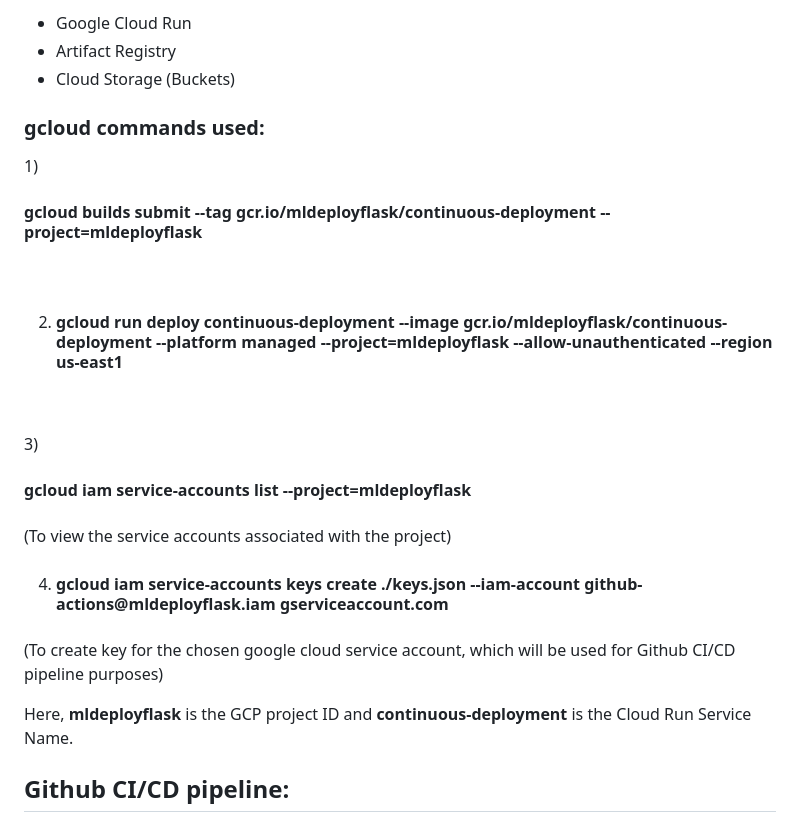
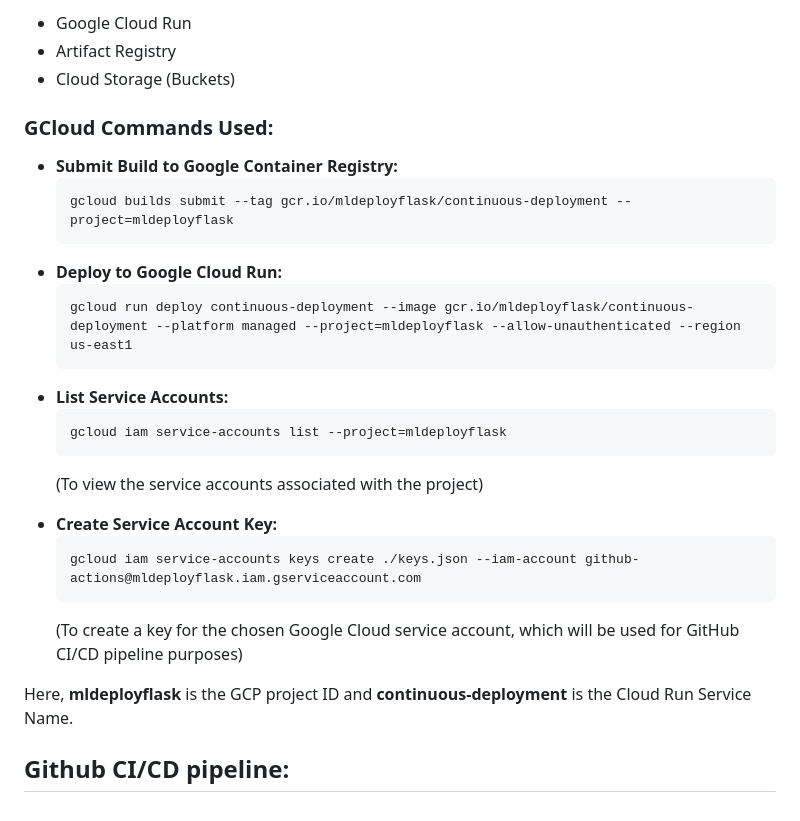
Before and after one commit to surajsts/Car-mpg-prediction-model-Deployment, a Markdown page: README.md, the part around one of its changes. Rendered like a GitHub page.

Commit message:
readme new final

```diff
--- a/README.md
+++ b/README.md
@@ -23,7 +23,7 @@ and the core MLOps life cycle concepts (excluding monitoring and retraining) tha
 - Artifact Registry <br>
 - Cloud Storage (Buckets) <br>
 
-<h3> gcloud commands used: </h3>
+<!-- <h3> gcloud commands used: </h3>
 
 1)<h4>  gcloud builds submit --tag gcr.io/mldeployflask/continuous-deployment --project=mldeployflask <h4> <br>
 
@@ -37,7 +37,36 @@ and the core MLOps life cycle concepts (excluding monitoring and retraining) tha
 
   (To create key for the chosen google cloud service account, which will be used for Github CI/CD pipeline purposes)
 
-Here, <strong>mldeployflask</strong> is the GCP project ID and <strong>continuous-deployment</strong> is the Cloud Run Service Name.
+Here, <strong>mldeployflask</strong> is the GCP project ID and <strong>continuous-deployment</strong> is the Cloud Run Service Name.  -->
+
+<h3>GCloud Commands Used:</h3>
+
+<ul>
+  <li>
+    <strong>Submit Build to Google Container Registry:</strong>
+    <pre><code>gcloud builds submit --tag gcr.io/mldeployflask/continuous-deployment --project=mldeployflask</code></pre>
+  </li>
+
+  <li>
+    <strong>Deploy to Google Cloud Run:</strong>
+    <pre><code>gcloud run deploy continuous-deployment --image gcr.io/mldeployflask/continuous-deployment --platform managed --project=mldeployflask --allow-unauthenticated --region us-east1</code></pre>
+  </li>
+
+  <li>
+    <strong>List Service Accounts:</strong>
+    <pre><code>gcloud iam service-accounts list --project=mldeployflask</code></pre>
+    <p>(To view the service accounts associated with the project)</p>
+  </li>
+
+  <li>
+    <strong>Create Service Account Key:</strong>
+    <pre><code>gcloud iam service-accounts keys create ./keys.json --iam-account github-actions@mldeployflask.iam.gserviceaccount.com</code></pre>
+    <p>(To create a key for the chosen Google Cloud service account, which will be used for GitHub CI/CD pipeline purposes)</p>
+  </li>
+</ul>
+
+<p>Here, <strong>mldeployflask</strong> is the GCP project ID and <strong>continuous-deployment</strong> is the Cloud Run Service Name.</p>
+
 
 
 
```
Also changed, not shown: other parts of README.md (+3 -0 lines).
